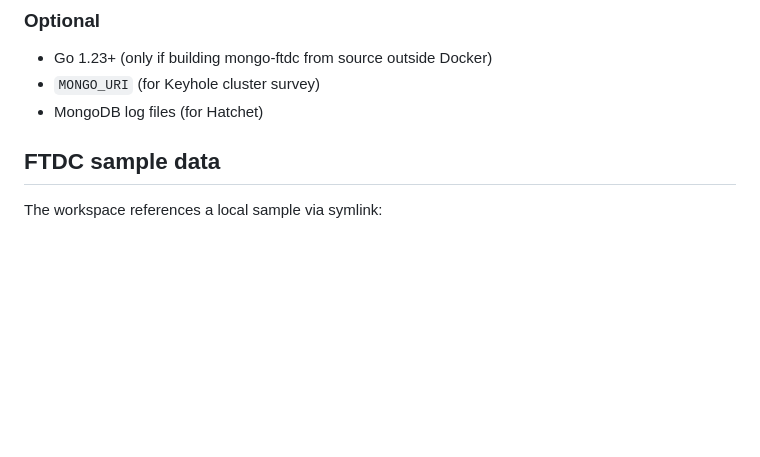
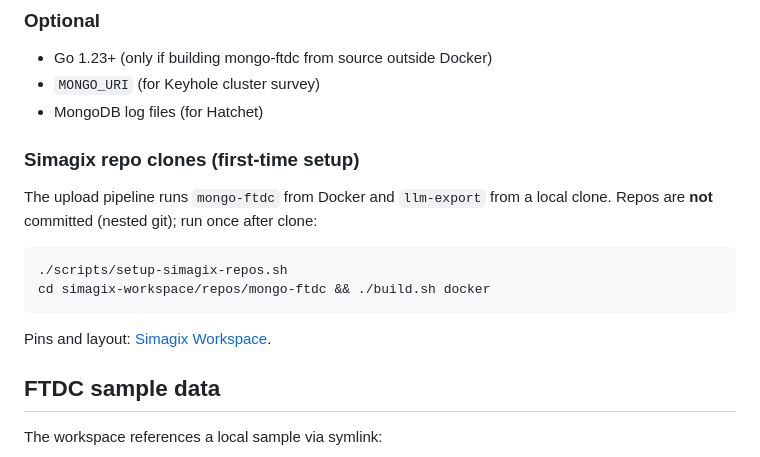
Before and after one commit to Prateek-Agarwal2006/Mongo-Debugger, a Markdown page: docs/OPERATIONS.md, the part around the change. Drawn GitHub-style; blank space fills up the shorter version.

````diff
--- a/docs/OPERATIONS.md
+++ b/docs/OPERATIONS.md
@@ -25,6 +25,17 @@ uv sync --extra dev
 - Go 1.23+ (only if building mongo-ftdc from source outside Docker)
 - `MONGO_URI` (for Keyhole cluster survey)
 - MongoDB log files (for Hatchet)
+
+### Simagix repo clones (first-time setup)
+
+The upload pipeline runs `mongo-ftdc` from Docker and `llm-export` from a local clone. Repos are **not** committed (nested git); run once after clone:
+
+```bash
+./scripts/setup-simagix-repos.sh
+cd simagix-workspace/repos/mongo-ftdc && ./build.sh docker
+```
+
+Pins and layout: [Simagix Workspace](SIMAGIX_WORKSPACE.md).
 
 ## FTDC sample data
 
````
Also changed, not shown: docs/README.md (+8 -1 lines).
